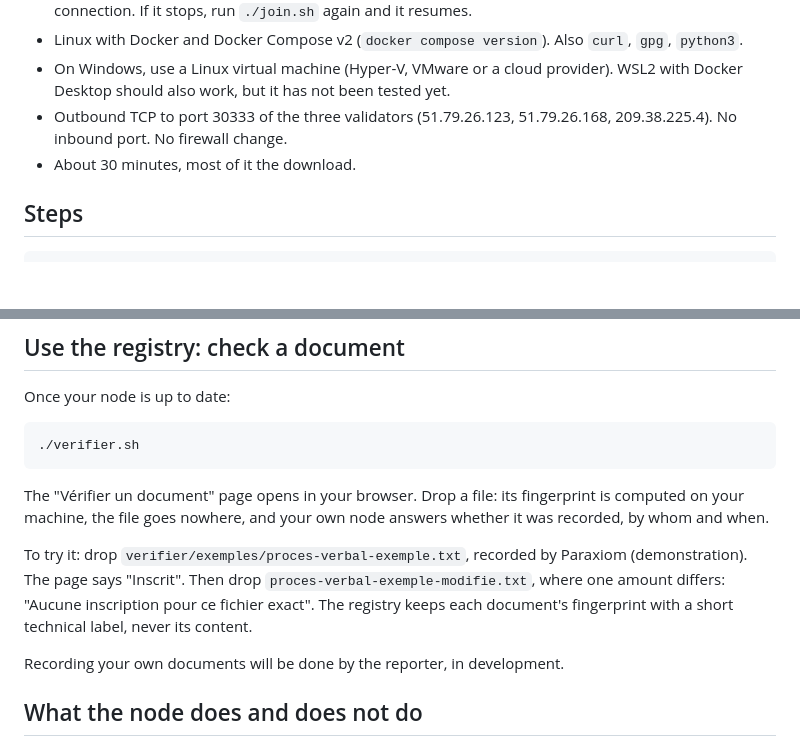
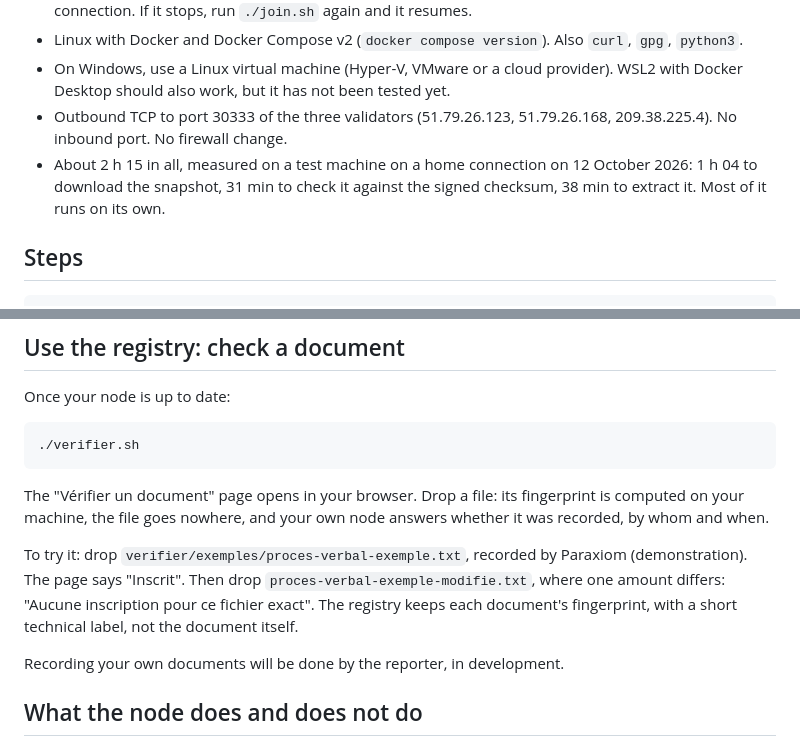
Before and after one commit to Paraxiom/quantum-harmony-node-public, a Markdown page: level1/README.md, 2 parts joined by grey strips. GitHub-like rendering; blank space fills up the shorter version.

```diff
--- a/level1/README.md
+++ b/level1/README.md
@@ -12,7 +12,7 @@ A level 1 node is a complete copy of the QuantumHarmony public registry on your
 - Linux with Docker and Docker Compose v2 (`docker compose version`). Also `curl`, `gpg`, `python3`.
 - On Windows, use a Linux virtual machine (Hyper-V, VMware or a cloud provider). WSL2 with Docker Desktop should also work, but it has not been tested yet.
 - Outbound TCP to port 30333 of the three validators (51.79.26.123, 51.79.26.168, 209.38.225.4). No inbound port. No firewall change.
-- About 30 minutes, most of it the download.
+- About 2 h 15 in all, measured on a test machine on a home connection on 12 October 2026: 1 h 04 to download the snapshot, 31 min to check it against the signed checksum, 38 min to extract it. Most of it runs on its own.
 
 ## Steps
 
@@ -37,7 +37,7 @@ Once your node is up to date:
 
 The "Vérifier un document" page opens in your browser. Drop a file: its fingerprint is computed on your machine, the file goes nowhere, and your own node answers whether it was recorded, by whom and when.
 
-To try it: drop `verifier/exemples/proces-verbal-exemple.txt`, recorded by Paraxiom (demonstration). The page says "Inscrit". Then drop `proces-verbal-exemple-modifie.txt`, where one amount differs: "Aucune inscription pour ce fichier exact". The registry keeps each document's fingerprint with a short technical label, never its content.
+To try it: drop `verifier/exemples/proces-verbal-exemple.txt`, recorded by Paraxiom (demonstration). The page says "Inscrit". Then drop `proces-verbal-exemple-modifie.txt`, where one amount differs: "Aucune inscription pour ce fichier exact". The registry keeps each document's fingerprint, with a short technical label, not the document itself.
 
 Recording your own documents will be done by the reporter, in development.
 
```
Also changed, not shown: level1/LISEZMOI.md (+2 -2 lines).
